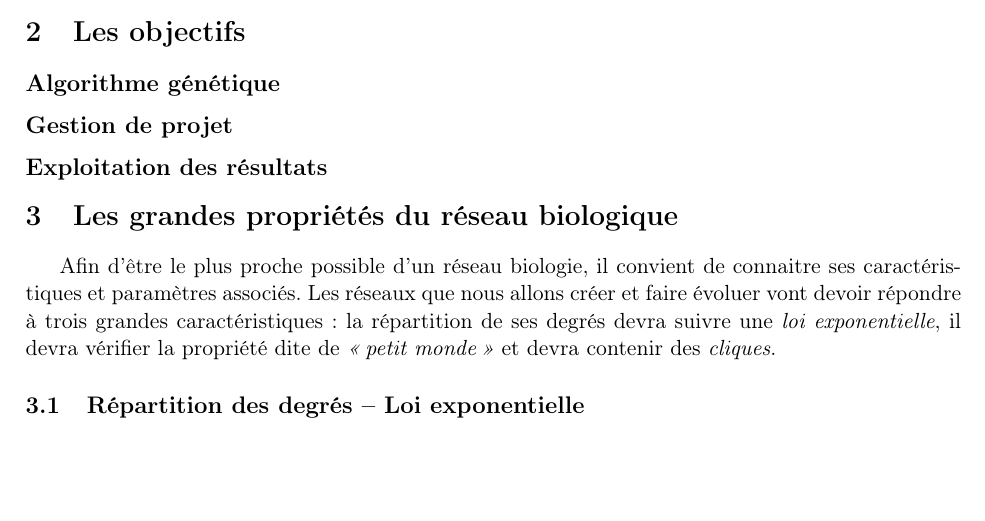
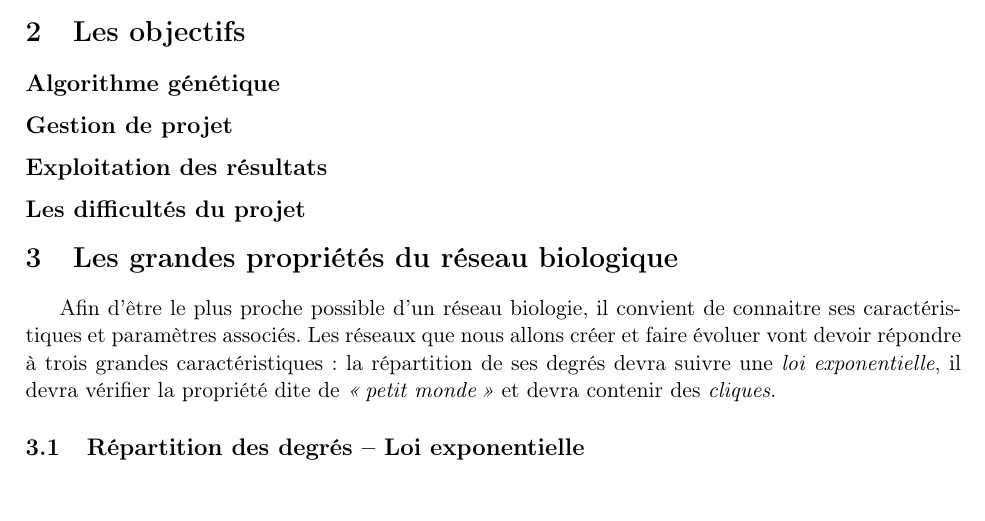
Before and after one commit to brouberol/AlgoGen, a LaTeX document (Concep/AGGP_Concep_Tschirhard-Paturel-Poirel-Rouberol.tex): part of page 2 of 3, cut so that both start at the same text. Compiled offline with pdfLaTeX.

Commit message:
Changements dans la plan (1)

```diff
--- a/Concep/AGGP_Concep_Tschirhard-Paturel-Poirel-Rouberol.tex
+++ b/Concep/AGGP_Concep_Tschirhard-Paturel-Poirel-Rouberol.tex
@@ -16,6 +16,9 @@
 \subsection*{Gestion de projet}
 
 \subsection*{Exploitation des résultats}
+
+\subsection*{Les difficultés du projet}
+% Balto
 
 
 %%%%%%%%%%%%%%%%%%%%%%%%%%%%%%%%%%%%%%%%%%%%%%%%%%%%%
```
